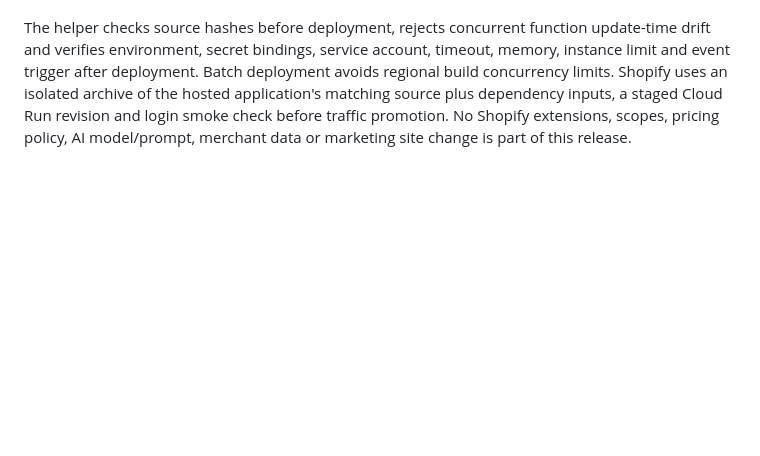
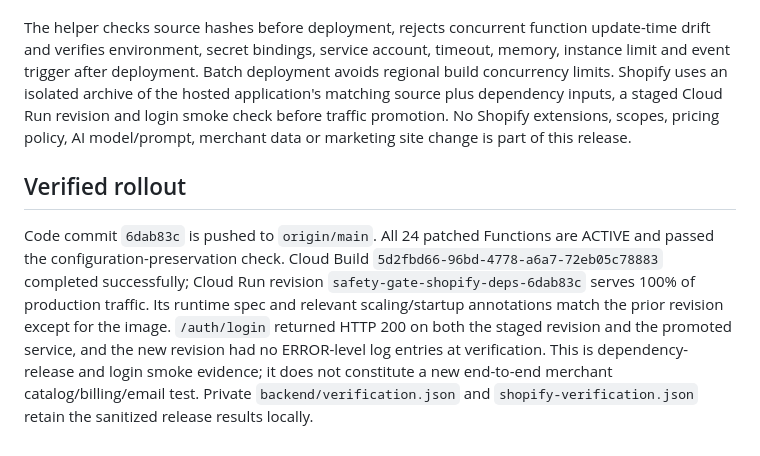
Before and after one commit to radoone/RaPeX, a Markdown page: docs/dependency-security-2026-11-03.md, the part around the change. Drawn GitHub-style; blank space fills up the shorter version.

Commit message:
docs: record verified dependency security rollout

```diff
--- a/docs/dependency-security-2026-11-03.md
+++ b/docs/dependency-security-2026-11-03.md
@@ -33,3 +33,7 @@ The remaining Functions moderate findings belong to Genkit's OpenTelemetry 1.x d
 `firebase/functions/scripts/scoped-security-dependency-release.py` supports `prepare`, `validate`, `deploy [names...]`, and `check`. Unlike the older canonical-manifest helper, it preserves each function's deployed direct dependencies, scripts, engines and application sources. It adds only applicable overrides and updates that function's lock. Private snapshots and release evidence live in ignored `outputs/dependency-security-2026-11-03/`; they can contain runtime configuration and must never be published.
 
 The helper checks source hashes before deployment, rejects concurrent function update-time drift and verifies environment, secret bindings, service account, timeout, memory, instance limit and event trigger after deployment. Batch deployment avoids regional build concurrency limits. Shopify uses an isolated archive of the hosted application's matching source plus dependency inputs, a staged Cloud Run revision and login smoke check before traffic promotion. No Shopify extensions, scopes, pricing policy, AI model/prompt, merchant data or marketing site change is part of this release.
+
+## Verified rollout
+
+Code commit `6dab83c` is pushed to `origin/main`. All 24 patched Functions are ACTIVE and passed the configuration-preservation check. Cloud Build `5d2fbd66-96bd-4778-a6a7-72eb05c78883` completed successfully; Cloud Run revision `safety-gate-shopify-deps-6dab83c` serves 100% of production traffic. Its runtime spec and relevant scaling/startup annotations match the prior revision except for the image. `/auth/login` returned HTTP 200 on both the staged revision and the promoted service, and the new revision had no ERROR-level log entries at verification. This is dependency-release and login smoke evidence; it does not constitute a new end-to-end merchant catalog/billing/email test. Private `backend/verification.json` and `shopify-verification.json` retain the sanitized release results locally.
```
